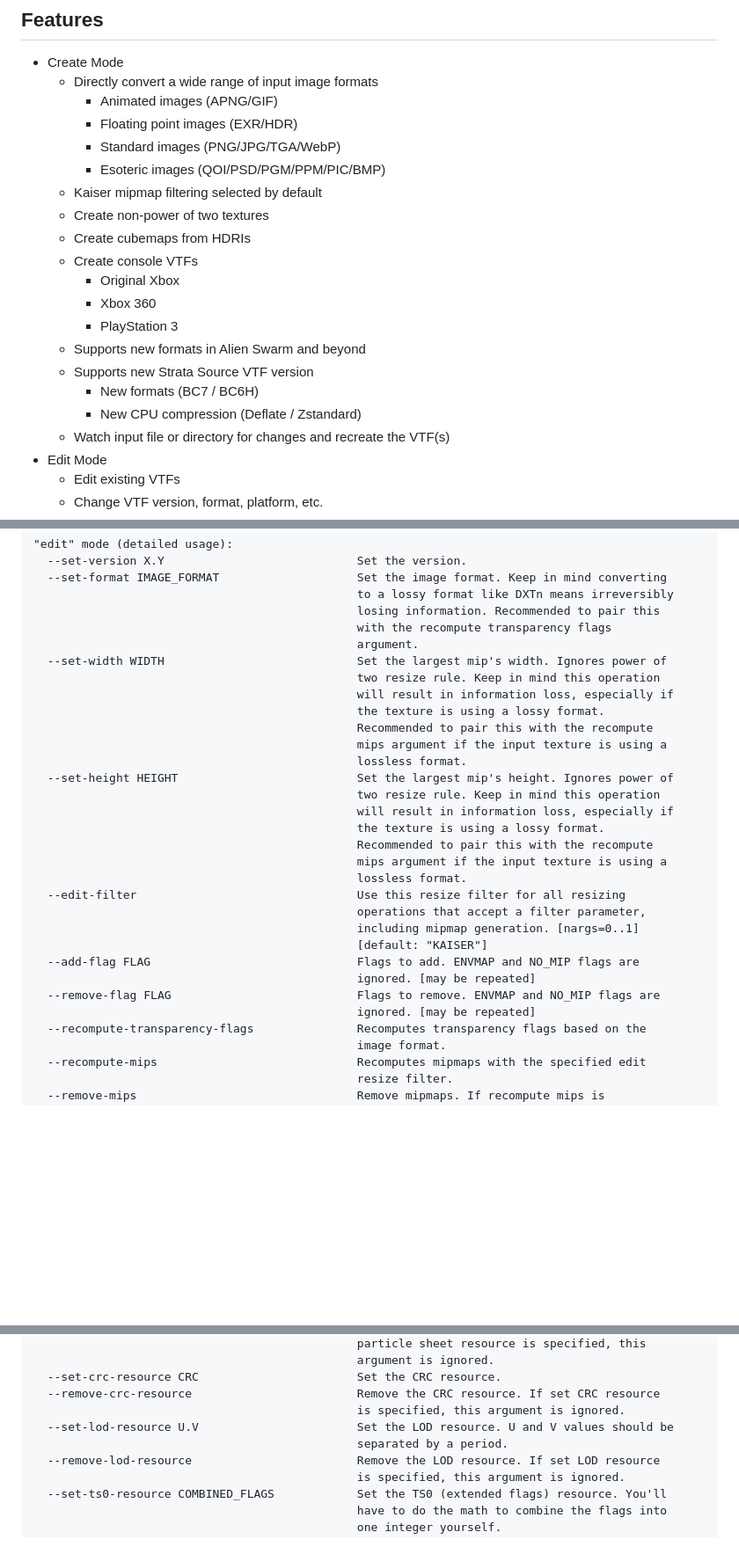
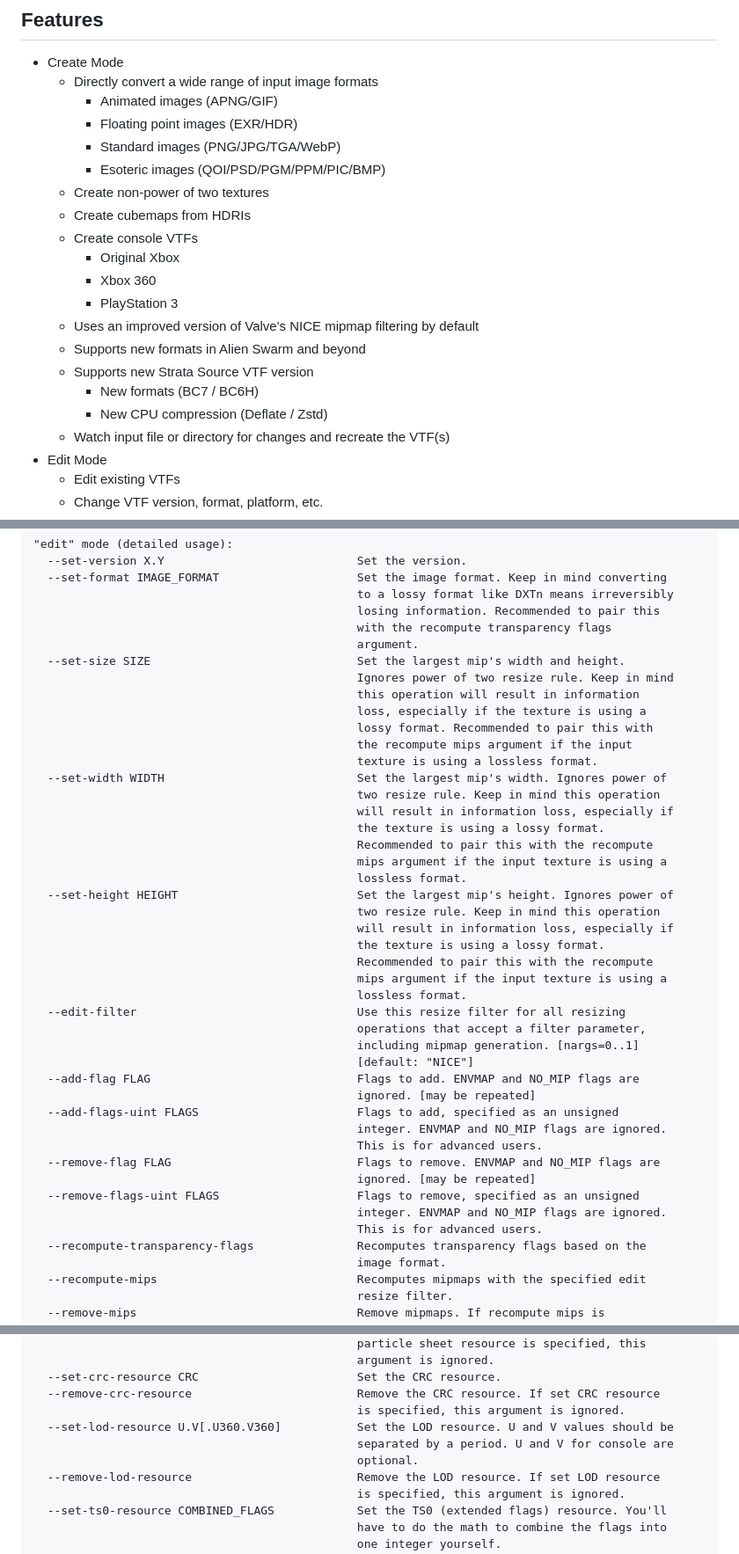
Before and after one commit to craftablescience/MareTF, a Markdown page: README.md, 3 parts joined by grey strips. Shown at 88% size. Rendered like a GitHub page; blank space fills up the shorter version.

```diff
--- a/README.md
+++ b/README.md
@@ -24,17 +24,17 @@ A utility to create, edit, and display every type of VTF file ever made.
     - Floating point images (EXR/HDR)
     - Standard images (PNG/JPG/TGA/WebP)
     - Esoteric images (QOI/PSD/PGM/PPM/PIC/BMP)
-  - Kaiser mipmap filtering selected by default
   - Create non-power of two textures
   - Create cubemaps from HDRIs
   - Create console VTFs
     - Original Xbox
     - Xbox 360
     - PlayStation 3
+  - Uses an improved version of Valve's NICE mipmap filtering by default
   - Supports new formats in Alien Swarm and beyond
   - Supports new Strata Source VTF version
     - New formats (BC7 / BC6H)
-    - New CPU compression (Deflate / Zstandard)
+    - New CPU compression (Deflate / Zstd)
   - Watch input file or directory for changes and recreate the VTF(s)
 - Edit Mode
   - Edit existing VTFs
@@ -293,6 +326,13 @@ Optional arguments:
                                                losing information. Recommended to pair this
                                                with the recompute transparency flags
                                                argument.
+  --set-size SIZE                              Set the largest mip's width and height.
+                                               Ignores power of two resize rule. Keep in mind
+                                               this operation will result in information
+                                               loss, especially if the texture is using a
+                                               lossy format. Recommended to pair this with
+                                               the recompute mips argument if the input
+                                               texture is using a lossless format.
   --set-width WIDTH                            Set the largest mip's width. Ignores power of
                                                two resize rule. Keep in mind this operation
                                                will result in information loss, especially if
@@ -310,11 +350,17 @@ Optional arguments:
   --edit-filter                                Use this resize filter for all resizing
                                                operations that accept a filter parameter,
                                                including mipmap generation. [nargs=0..1]
-                                               [default: "KAISER"]
+                                               [default: "NICE"]
   --add-flag FLAG                              Flags to add. ENVMAP and NO_MIP flags are
                                                ignored. [may be repeated]
+  --add-flags-uint FLAGS                       Flags to add, specified as an unsigned
+                                               integer. ENVMAP and NO_MIP flags are ignored.
+                                               This is for advanced users.
   --remove-flag FLAG                           Flags to remove. ENVMAP and NO_MIP flags are
                                                ignored. [may be repeated]
+  --remove-flags-uint FLAGS                    Flags to remove, specified as an unsigned
+                                               integer. ENVMAP and NO_MIP flags are ignored.
+                                               This is for advanced users.
   --recompute-transparency-flags               Recomputes transparency flags based on the
                                                image format.
   --recompute-mips                             Recomputes mipmaps with the specified edit
@@ -347,8 +393,9 @@ Optional arguments:
   --set-crc-resource CRC                       Set the CRC resource.
   --remove-crc-resource                        Remove the CRC resource. If set CRC resource
                                                is specified, this argument is ignored.
-  --set-lod-resource U.V                       Set the LOD resource. U and V values should be
-                                               separated by a period.
+  --set-lod-resource U.V[.U360.V360]           Set the LOD resource. U and V values should be
+                                               separated by a period. U and V for console are
+                                               optional.
   --remove-lod-resource                        Remove the LOD resource. If set LOD resource
                                                is specified, this argument is ignored.
   --set-ts0-resource COMBINED_FLAGS            Set the TS0 (extended flags) resource. You'll
```
Also changed, not shown: other parts of README.md (+55 -18 lines).
